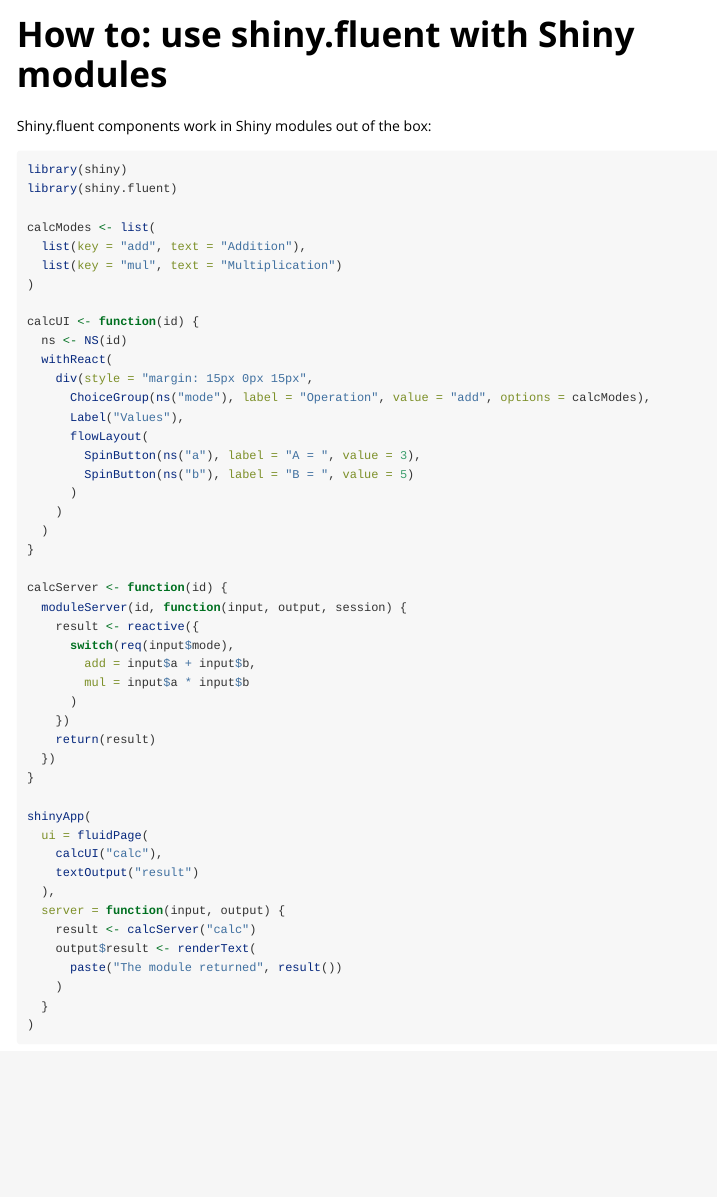
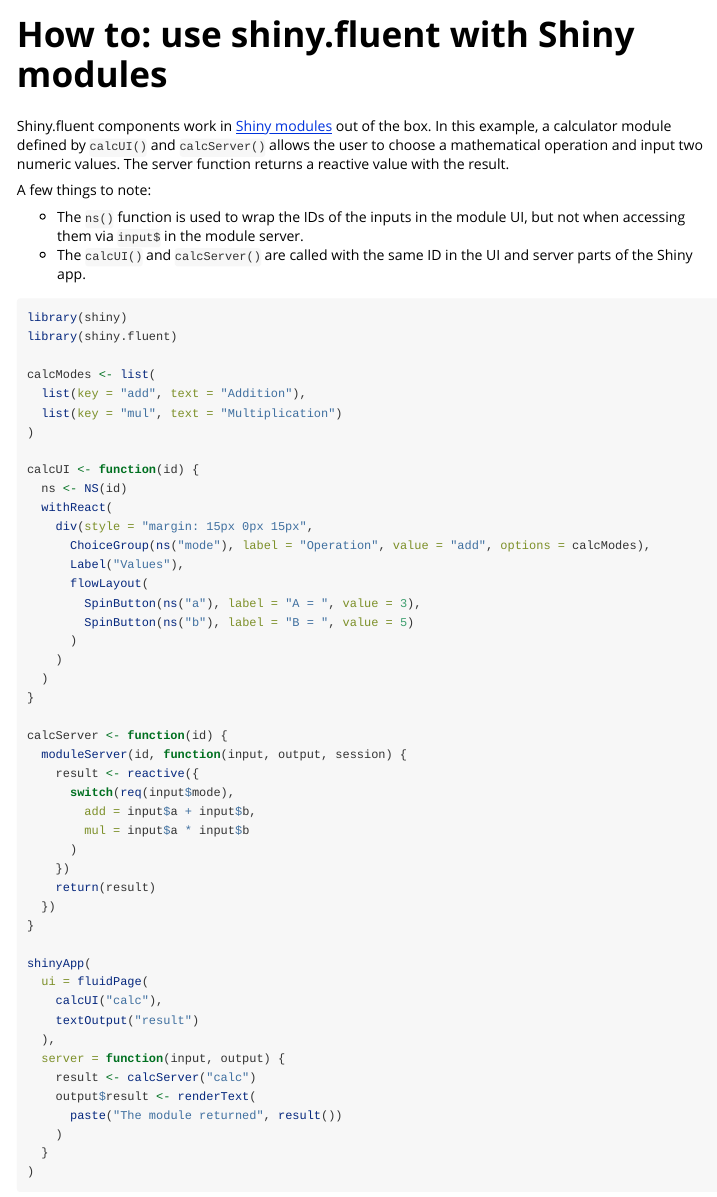
Before and after one commit to Appsilon/shiny.fluent, an R Markdown document (vignettes/sz-how-to-shiny-modules.Rmd): the page in a window 1100 px wide, from its top. Rendered offline with R 4.5, knitr and Pandoc, with nearby package versions; some code elsewhere in the file could not run offline.

Commit message:
Add commentary to the Shiny modules example

````diff
--- a/vignettes/sz-how-to-shiny-modules.Rmd
+++ b/vignettes/sz-how-to-shiny-modules.Rmd
@@ -14,7 +14,18 @@
 )
 ```
 
-Shiny.fluent components work in Shiny modules out of the box:
+Shiny.fluent components work in [Shiny modules](https://shiny.rstudio.com/articles/modules.html)
+out of the box.
+In this example, a calculator module defined by `calcUI()` and `calcServer()`
+allows the user to choose a mathematical operation and input two numeric values.
+The server function returns a reactive value with the result.
+
+A few things to note:
+
+* The `ns()` function is used to wrap the IDs of the inputs in the module UI,
+  but not when accessing them via `input$` in the module server.
+* The `calcUI()` and `calcServer()` are called with the same ID
+  in the UI and server parts of the Shiny app.
 
 ```{r setup}
 library(shiny)
````
